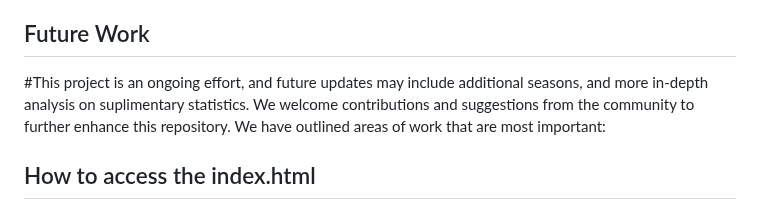
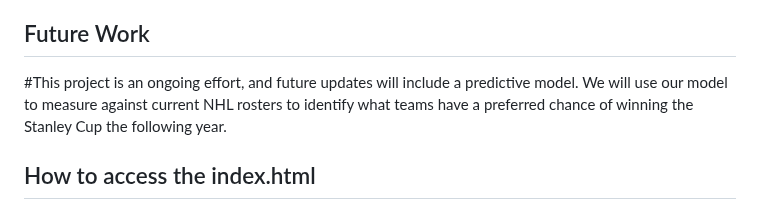
Before and after one commit to joeldemontigny/project-sports-analytics-NHL-2.0, a Markdown page: README.md, the part around the change. GitHub-like rendering.

```diff
--- a/README.md
+++ b/README.md
@@ -172,7 +172,7 @@ This project aims to provide insights into the factors that contribute to succes
 - Consistency amongst player performance holds greater value then a couple of superstars.  The sum of the team's performance is greater than that of an elite player.  I.E. Vegas Golden Knights vs Edmonton Oilers.  As per our ideal makeup and criteria, 60% of Vegas players fell within the idea range for performance where has Edmonton only had 10% (McDavid and Drisital).
 
 ## Future Work
-#This project is an ongoing effort, and future updates may include additional seasons, and more in-depth analysis on suplimentary statistics. We welcome contributions and suggestions from the community to further enhance this repository.  We have outlined areas of work that are most important:
+#This project is an ongoing effort, and future updates will include a predictive model.  We will use our model to measure against current NHL rosters to identify what teams have a preferred chance of winning the Stanley Cup the following year.
 
 ## How to access the index.html
 First download the folder called 'NHLStats'.
```
